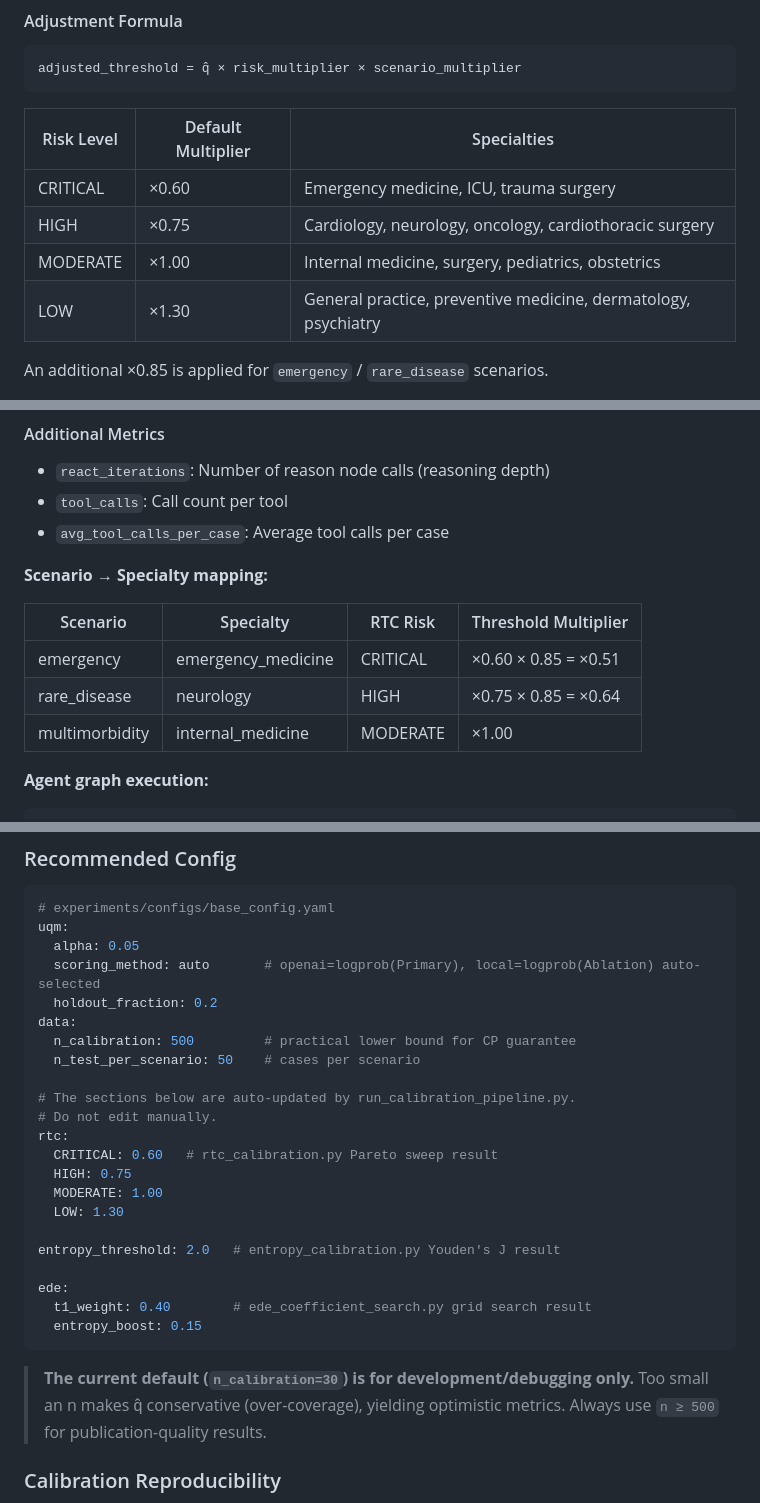
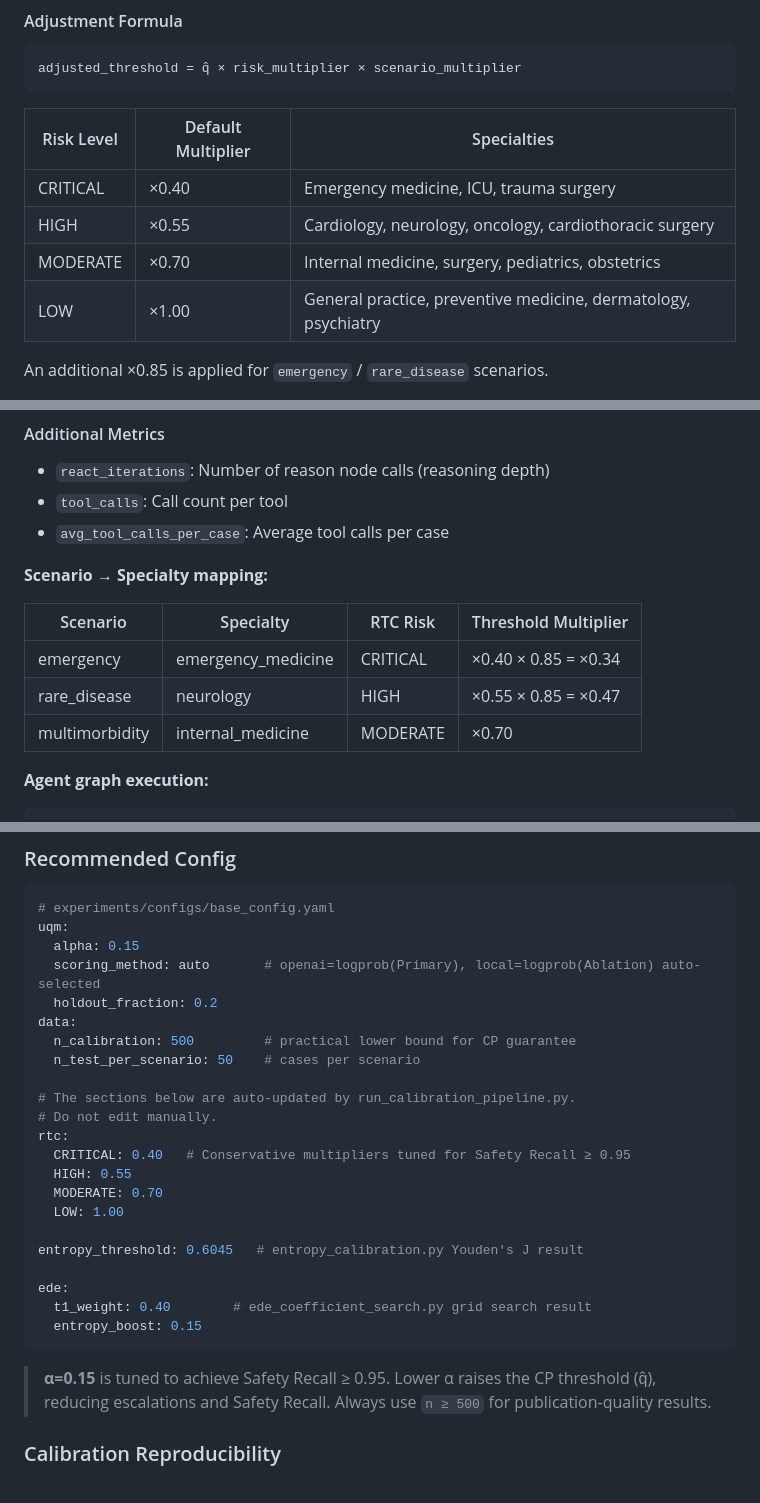
Before and after one commit to dlekdns08/UASEF, a Markdown page: README_EN.md, 3 parts joined by grey strips. GitHub-like rendering.

Commit message:
feat: 위험 등급 배율 조정 및 α 값 변경 - 안전 회수 목표 달성을 위한 수정

````diff
--- a/README_EN.md
+++ b/README_EN.md
@@ -269,10 +269,10 @@ adjusted_threshold = q̂ × risk_multiplier × scenario_multiplier
 
 | Risk Level | Default Multiplier | Specialties |
 | ---------- | ----------------- | ----------- |
-| CRITICAL | ×0.60 | Emergency medicine, ICU, trauma surgery |
-| HIGH | ×0.75 | Cardiology, neurology, oncology, cardiothoracic surgery |
-| MODERATE | ×1.00 | Internal medicine, surgery, pediatrics, obstetrics |
-| LOW | ×1.30 | General practice, preventive medicine, dermatology, psychiatry |
+| CRITICAL | ×0.40 | Emergency medicine, ICU, trauma surgery |
+| HIGH | ×0.55 | Cardiology, neurology, oncology, cardiothoracic surgery |
+| MODERATE | ×0.70 | Internal medicine, surgery, pediatrics, obstetrics |
+| LOW | ×1.00 | General practice, preventive medicine, dermatology, psychiatry |
 
 An additional ×0.85 is applied for `emergency` / `rare_disease` scenarios.
 
@@ -609,9 +609,9 @@ The ReAct agent reasons using tools, while UASEF independently determines escala
 
 | Scenario | Specialty | RTC Risk | Threshold Multiplier |
 | -------- | --------- | -------- | -------------------- |
-| emergency | emergency_medicine | CRITICAL | ×0.60 × 0.85 = ×0.51 |
-| rare_disease | neurology | HIGH | ×0.75 × 0.85 = ×0.64 |
-| multimorbidity | internal_medicine | MODERATE | ×1.00 |
+| emergency | emergency_medicine | CRITICAL | ×0.40 × 0.85 = ×0.34 |
+| rare_disease | neurology | HIGH | ×0.55 × 0.85 = ×0.47 |
+| multimorbidity | internal_medicine | MODERATE | ×0.70 |
 
 **Agent graph execution:**
 
@@ -981,7 +981,7 @@ python models/rtc_ede.py
 ```yaml
 # experiments/configs/base_config.yaml
 uqm:
-  alpha: 0.05
+  alpha: 0.15
   scoring_method: auto       # openai=logprob(Primary), local=logprob(Ablation) auto-selected
   holdout_fraction: 0.2
 data:
@@ -991,20 +991,20 @@ data:
 # The sections below are auto-updated by run_calibration_pipeline.py.
 # Do not edit manually.
 rtc:
-  CRITICAL: 0.60   # rtc_calibration.py Pareto sweep result
-  HIGH: 0.75
-  MODERATE: 1.00
-  LOW: 1.30
+  CRITICAL: 0.40   # Conservative multipliers tuned for Safety Recall ≥ 0.95
+  HIGH: 0.55
+  MODERATE: 0.70
+  LOW: 1.00
 
-entropy_threshold: 2.0   # entropy_calibration.py Youden's J result
+entropy_threshold: 0.6045   # entropy_calibration.py Youden's J result
 
 ede:
   t1_weight: 0.40        # ede_coefficient_search.py grid search result
   entropy_boost: 0.15
 ```
 
-> **The current default (`n_calibration=30`) is for development/debugging only.**
-> Too small an n makes q̂ conservative (over-coverage), yielding optimistic metrics.
+> **α=0.15** is tuned to achieve Safety Recall ≥ 0.95.
+> Lower α raises the CP threshold (q̂), reducing escalations and Safety Recall.
 > Always use `n ≥ 500` for publication-quality results.
 
 ### Calibration Reproducibility
````
Also changed, not shown: other parts of README_EN.md (+5 -5 lines).
